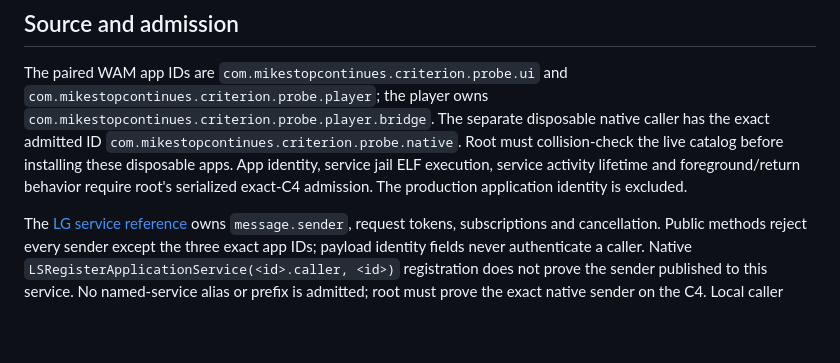
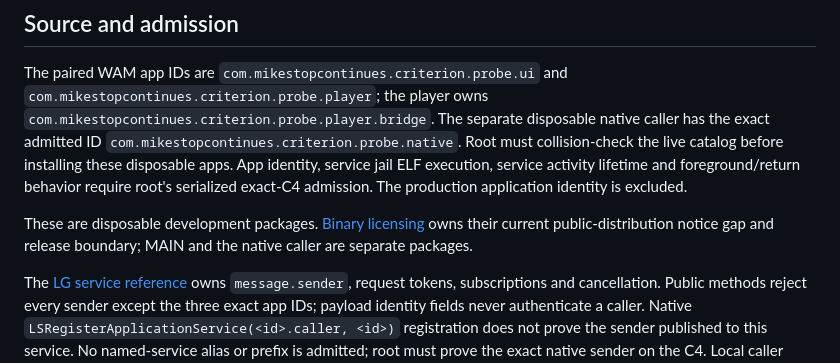
Before and after one commit to mikestopcontinues/criterion-webos, a Markdown page: docs/probe-player.md, the part around the change. Rendered like a GitHub page; blank space fills up the shorter version.

```diff
--- a/docs/probe-player.md
+++ b/docs/probe-player.md
@@ -5,6 +5,8 @@
 ## Source and admission
 
 The paired WAM app IDs are `com.mikestopcontinues.criterion.probe.ui` and `com.mikestopcontinues.criterion.probe.player`; the player owns `com.mikestopcontinues.criterion.probe.player.bridge`. The separate disposable native caller has the exact admitted ID `com.mikestopcontinues.criterion.probe.native`. Root must collision-check the live catalog before installing these disposable apps. App identity, service jail ELF execution, service activity lifetime and foreground/return behavior require root's serialized exact-C4 admission. The production application identity is excluded.
+
+These are disposable development packages. [Binary licensing](licenses.md#disposable-ui-and-player-probes) owns their current public-distribution notice gap and release boundary; MAIN and the native caller are separate packages.
 
 The [LG service reference](https://webostv.developer.lge.com/develop/references/webos-service-reference) owns `message.sender`, request tokens, subscriptions and cancellation. Public methods reject every sender except the three exact app IDs; payload identity fields never authenticate a caller. Native `LSRegisterApplicationService(<id>.caller, <id>)` registration does not prove the sender published to this service. No named-service alias or prefix is admitted; root must prove the exact native sender on the C4. Local caller fixtures establish no native SDL/LS2 rights or licensed playback. [Subscription lifetime](https://webostv.developer.lge.com/develop/guides/js-service-faq) and the service's one-second broker heartbeat cover app background/launch overlap. [Node runtime versions](https://webostv.developer.lge.com/develop/guides/js-service-basics) identify TV25's Node 16.20.2. Source is checked with Node 16 declarations and executed under that exact runtime in Docker. Node 24 in the tools image runs compilers and packaging only.
 
```
Also changed, not shown: docs/licenses.md (+13 -3 lines), docs/native-package.md (+6 -0 lines).
